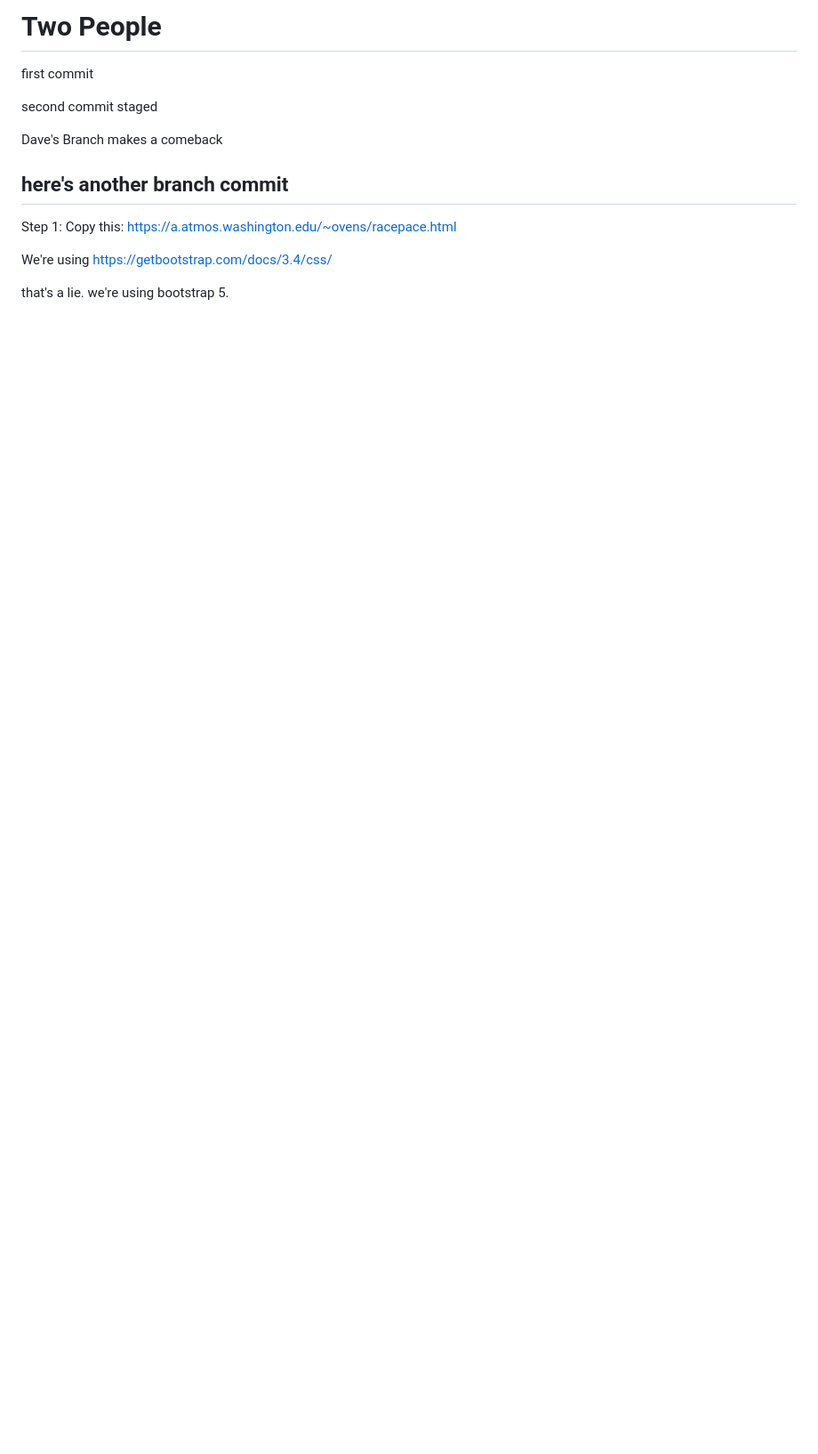
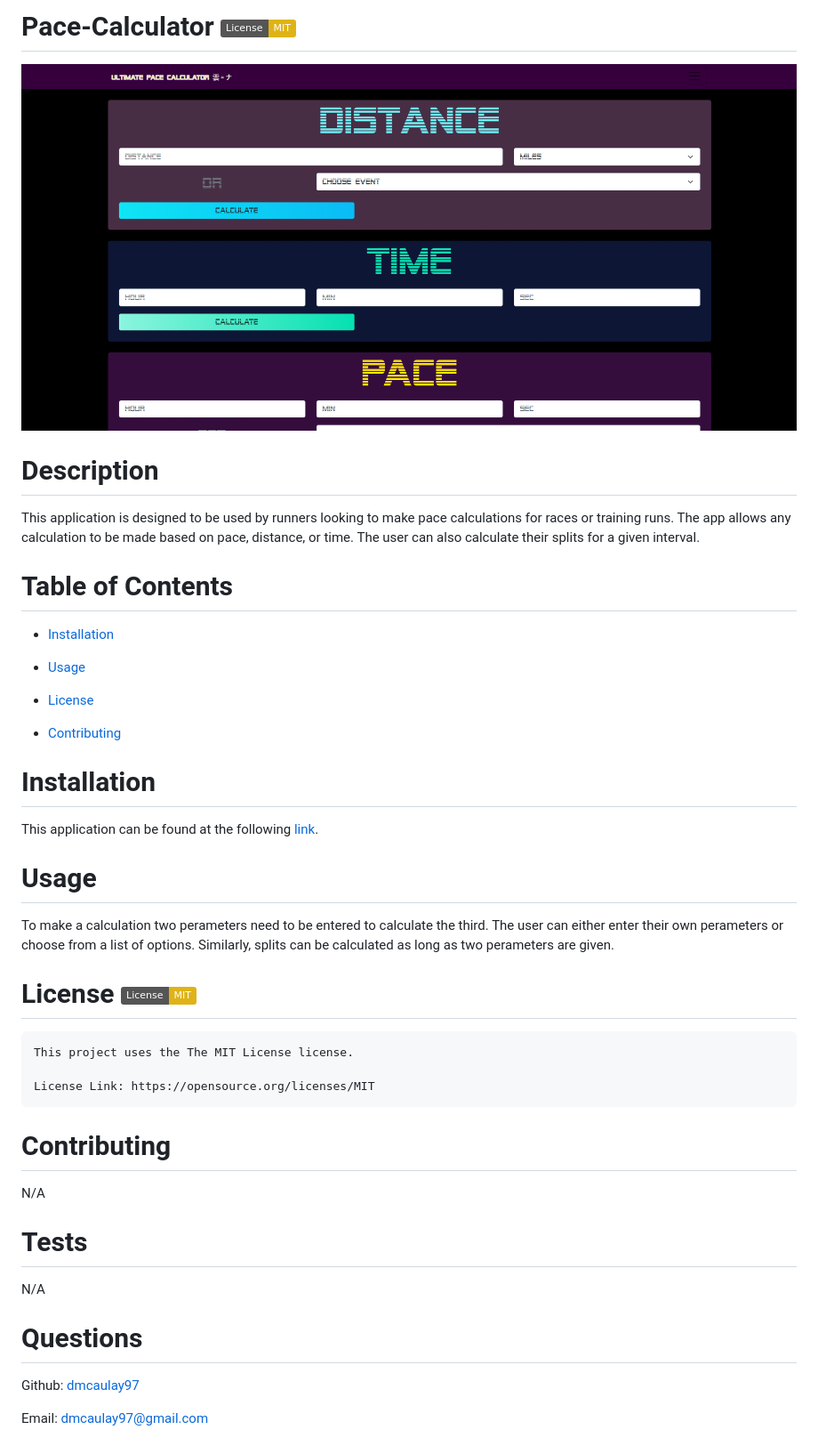
Before and after one commit to dmcaulay97/Pace-calculator, a Markdown page: README.md, the part around the change. Shown: that part at 89% size. GitHub-like rendering; pictures changed too: Assets/pace.PNG (added); badges without logos; blank space fills up the shorter version.

```diff
--- a/README.md
+++ b/README.md
@@ -1,16 +1,35 @@
-# Two People
+# Pace-Calculator [![License: MIT](https://img.shields.io/badge/License-MIT-yellow.svg)](https://opensource.org/licenses/MIT)
+  ![img](./Assets/pace.PNG)
+# Description
+This application is designed to be used by runners looking to make pace calculations for races or training runs. The app allows any calculation to be made based on pace, distance, or time. The user can also calculate their splits for a given interval.
 
-first commit
+# Table of Contents
+- [Installation](#installation)
 
-second commit staged
+- [Usage](#usage)
 
-Dave's Branch makes a comeback
+- [License](#license)
 
-here's another branch commit
-----------------------------------------------------------------
+- [Contributing](#contributing)
 
-Step 1: Copy this: https://a.atmos.washington.edu/~ovens/racepace.html
+# Installation
+This application can be found at the following [link](https://dmcaulay97.github.io/Pace-calculator/).
 
-We're using https://getbootstrap.com/docs/3.4/css/
+# Usage
+To make a calculation two perameters need to be entered to calculate the third. The user can either enter their own perameters or choose from a list of options. Similarly, splits can be calculated as long as two perameters are given.
 
-that's a lie. we're using bootstrap 5.
+# License [![License: MIT](https://img.shields.io/badge/License-MIT-yellow.svg)](https://opensource.org/licenses/MIT)
+    This project uses the The MIT License license.
+
+    License Link: https://opensource.org/licenses/MIT
+
+# Contributing
+N/A
+
+# Tests
+N/A
+
+# Questions
+Github: [dmcaulay97](https://github.com/dmcaulay97)
+
+Email: dmcaulay97@gmail.com
```
